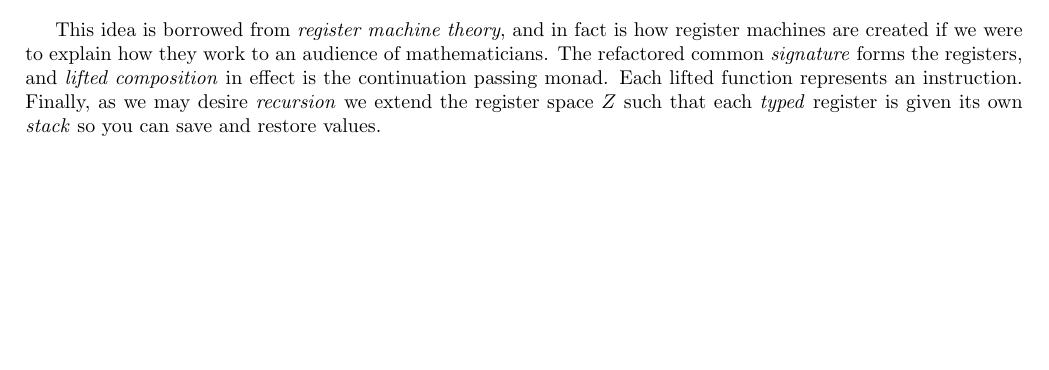
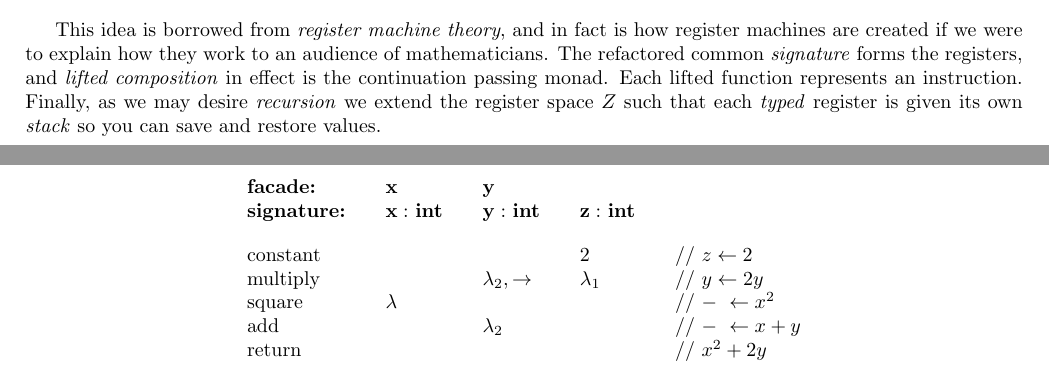
Before and after one commit to Daniel-Nikpayuk/LaTeX, a LaTeX document (Mathematics/Essays/Typed Assembly/assembly.tex): part of page 2 of 3 before the commit and two parts of pages 2 and 4 of 5 after it, the two joined at a grey line, cut so that both start at the same text, the shorter picture padded with empty space. Compiled offline with pdfLaTeX.

Commit message:
latest commit

```diff
--- a/Mathematics/Essays/Typed Assembly/assembly.tex
+++ b/Mathematics/Essays/Typed Assembly/assembly.tex
@@ -313,4 +313,26 @@ $ Z $ such that each \emph{typed} register is given its own \emph{stack} so you
 %%%%%%%%%%%%%%%%%%%%%%%%%%%%%%%%%%%%%%%%%%%%%%%%%%%%%%%%%%%%%%%%%%%%%
 %\end{comment}
 
+\newpage
+
+$$ \begin{array}{lllll}
+\bfmbox{facade:}    \col[1em] \mathbf{x}                \col[1em] \mathbf{y}                                                    \\
+\bfmbox{signature:} \col[1em] \mathbf{x:\ }\bfmbox{int}	\col[1em] \mathbf{y:\ }\bfmbox{int} \col[1em] \mathbf{z:\ }\bfmbox{int} \\[1em]
+
+\mbox{constant}     \col[1em]                           \col[1em]                           \col[1em] 2
+		    \col[1em] \mbox{// } z \leftarrow 2                                                                         \\
+\mbox{multiply}     \col[1em]                           \col[1em] \lambda_2, \to            \col[1em] \lambda_1
+		    \col[1em] \mbox{// } y \leftarrow 2y                                                                        \\
+\mbox{square}       \col[1em] \lambda                   \col[1em]                           \col[1em]
+		    \col[1em] \mbox{// } - \ \leftarrow x^2                                                                     \\
+\mbox{add}          \col[1em]                           \col[1em] \lambda_2                 \col[1em]
+		    \col[1em] \mbox{// } - \ \leftarrow x+y                                                                     \\
+\mbox{return}       \col[1em]                          \col[1em]                            \col[1em]
+		    \col[1em] \mbox{// } x^2+2y
+\end{array} $$
+
+\newpage
+
+This page is temporary to make editing easier.
+
 \end{document}
```
Also changed, not shown: Mathematics/Essays/Typed Assembly/assembly.pdf.
